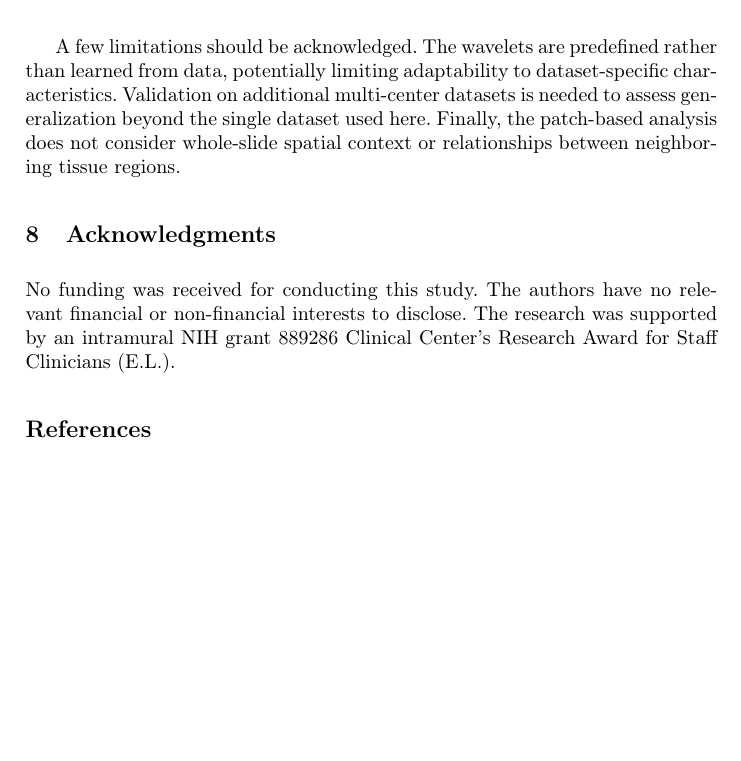
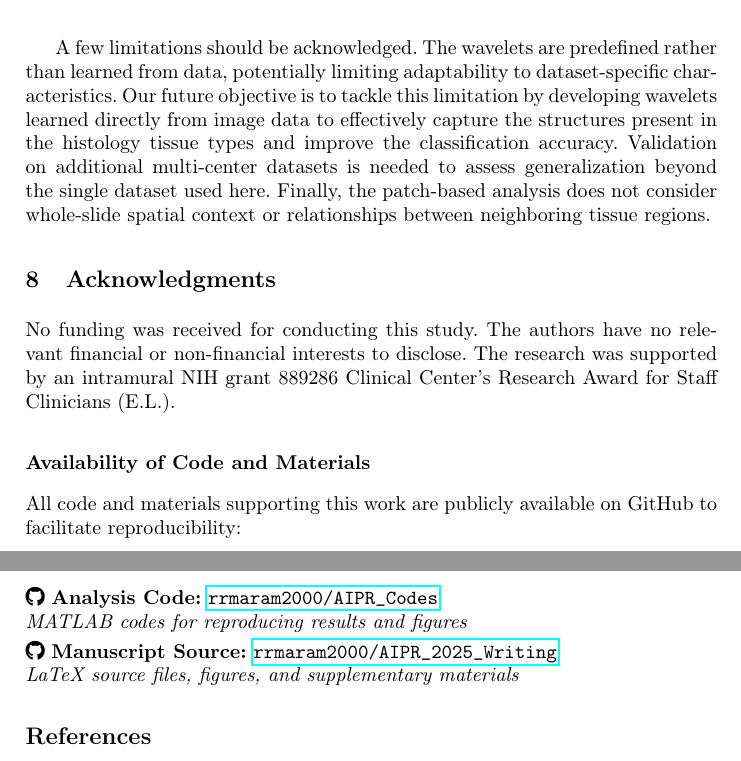
Before and after one commit to rrmaram2000/AIPR_2025_Writing, a LaTeX paper (aipr_2025_main.tex): part of page 11 of 12 before the commit and two parts of pages 11 and 12 of 12 after it, the two joined at a grey line, cut so that both start at the same text, the shorter picture padded with empty space. Compiled offline with pdfLaTeX.

Commit message:
Latest Overleaf Update

```diff
--- a/aipr_2025_main.tex
+++ b/aipr_2025_main.tex
@@ -7,7 +7,8 @@
 \usepackage{graphicx}
 \usepackage{amsmath,amssymb}
 \usepackage{booktabs}
-
+\usepackage{hyperref}
+\usepackage{fontawesome5}
 \begin{document}
 %
 \title{Wavelet Scattering Features based Colon Cancer Histology Classification}
@@ -274,13 +275,29 @@ The structural similarities between scattering networks and convolutional neural
 
 However, scattering networks employ predefined Morlet wavelets rather than learned filters, eliminating the need for  training in the feature extraction process while providing mathematical guarantees of translation invariance and Lipschitz continuity to deformations~\cite{mallat2012group,bruna2013invariant}.  For our colorectal tissue classification task, second-order scattering coefficients ($m=2$) capture scale interactions and 4th-order moments that effectively discriminate the complex textural patterns characteristic of different tissue types. As previously noted, this approach is computationally very efficient as extracting features for the entire test set took just 2.42 minutes, while training the multi-class SVM was completed in only 23.82 seconds.
 
-A few limitations should be acknowledged. The wavelets are predefined rather than learned from data, potentially limiting adaptability to dataset-specific characteristics. Validation on additional multi-center datasets is needed to assess generalization beyond the single dataset used here. Finally, the patch-based analysis does not consider whole-slide spatial context or relationships between neighboring tissue regions.
+A few limitations should be acknowledged. The wavelets are predefined rather than learned from data, potentially limiting adaptability to dataset-specific characteristics. Our future objective is to tackle this limitation by developing wavelets learned directly from image data to effectively capture the structures present in the histology tissue types and improve the classification accuracy. Validation on additional multi-center datasets is needed to assess generalization beyond the single dataset used here. Finally, the patch-based analysis does not consider whole-slide spatial context or relationships between neighboring tissue regions.
 
 
 %
 \section{Acknowledgments}
 
 No funding was received for conducting this study. The authors have no relevant financial or non-financial interests to disclose. The research was supported by an intramural NIH grant 889286 Clinical Center's Research Award for Staff Clinicians (E.L.).
+
+
+
+
+\subsection*{Availability of Code and Materials}
+All code and materials supporting this work are publicly available on GitHub to facilitate reproducibility:
+
+\vspace{0.1cm}
+\noindent
+\faGithub~\textbf{Analysis Code:} \href{https://github.com/rrmaram2000/AIPR_Codes}{\texttt{rrmaram2000/AIPR\_Codes}}\\
+\textit{MATLAB codes for reproducing results and figures}
+
+\vspace{0.1cm}
+\noindent
+\faGithub~\textbf{Manuscript Source:} \href{https://github.com/rrmaram2000/AIPR_2025_Writing}{\texttt{rrmaram2000/AIPR\_2025\_Writing}}\\
+\textit{LaTeX source files, figures, and supplementary materials}
 
 %
 \bibliographystyle{splncs04}
```
